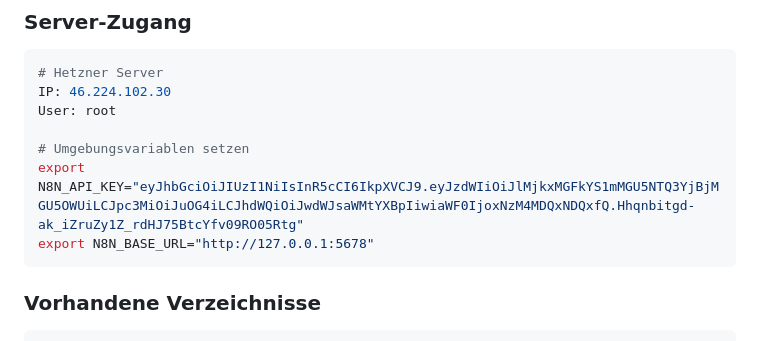
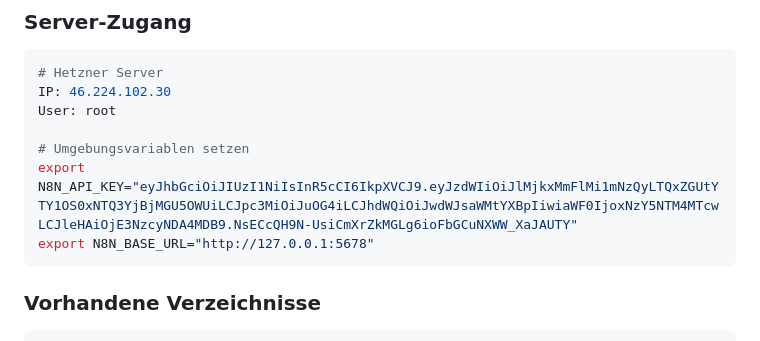
Before and after one commit to fuxbert79/OSP, a Markdown page: prompts/RMS_Dashboard.md, the part around the change. Rendered like a GitHub page.

Commit message:
fix(rms): Korrekten n8n API-Key in Prompt aktualisiert
Co-Authored-By: Claude Opus 4.5 <noreply@anthropic.com>

````diff
--- a/prompts/RMS_Dashboard.md
+++ b/prompts/RMS_Dashboard.md
@@ -40,7 +40,7 @@ IP: 46.224.102.30
 User: root
 
 # Umgebungsvariablen setzen
-export N8N_API_KEY="eyJhbGciOiJIUzI1NiIsInR5cCI6IkpXVCJ9.eyJzdWIiOiJlMjkxMGFkYS1mMGU5NTQ3YjBjMGU5OWUiLCJpc3MiOiJuOG4iLCJhdWQiOiJwdWJsaWMtYXBpIiwiaWF0IjoxNzM4MDQxNDQxfQ.Hhqnbitgd-ak_iZruZy1Z_rdHJ75BtcYfv09RO05Rtg"
+export N8N_API_KEY="eyJhbGciOiJIUzI1NiIsInR5cCI6IkpXVCJ9.eyJzdWIiOiJlMjkxMmFlMi1mNzQyLTQxZGUtYTY1OS0xNTQ3YjBjMGU5OWUiLCJpc3MiOiJuOG4iLCJhdWQiOiJwdWJsaWMtYXBpIiwiaWF0IjoxNzY5NTM4MTcwLCJleHAiOjE3NzcyNDA4MDB9.NsECcQH9N-UsiCmXrZkMGLg6ioFbGCuNXWW_XaJAUTY"
 export N8N_BASE_URL="http://127.0.0.1:5678"
 ```
 
````
